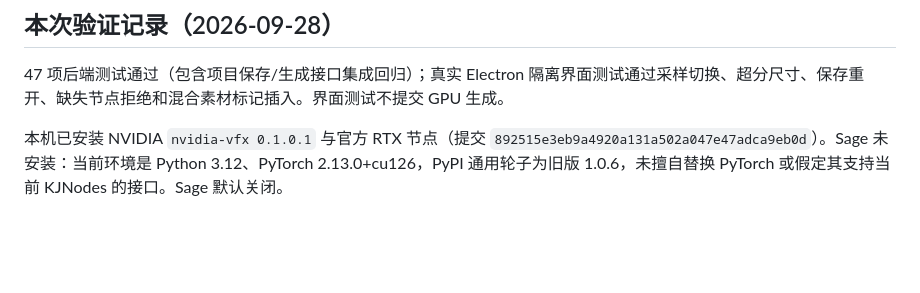
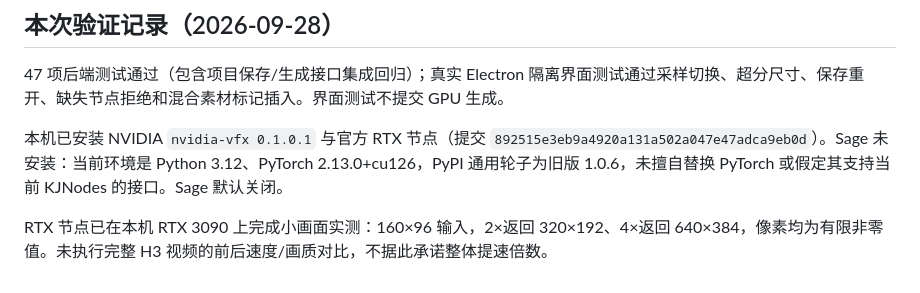
Before and after one commit to hotpoor/hotpoor_director, a Markdown page: docs/H3-LOCAL-STRATEGIES.md, the part around the change. Rendered like a GitHub page; blank space fills up the shorter version.

Commit message:
Record successful RTX upscale GPU verification

```diff
--- a/docs/H3-LOCAL-STRATEGIES.md
+++ b/docs/H3-LOCAL-STRATEGIES.md
@@ -44,3 +44,5 @@ Ref2VA 参考按钮按素材类型插入 `<Picture 1>`、`<Video 1>`、`<Audio 1
 47 项后端测试通过（包含项目保存/生成接口集成回归）；真实 Electron 隔离界面测试通过采样切换、超分尺寸、保存重开、缺失节点拒绝和混合素材标记插入。界面测试不提交 GPU 生成。
 
 本机已安装 NVIDIA `nvidia-vfx 0.1.0.1` 与官方 RTX 节点（提交 `892515e3eb9a4920a131a502a047e47adca9eb0d`）。Sage 未安装：当前环境是 Python 3.12、PyTorch 2.13.0+cu126，PyPI 通用轮子为旧版 1.0.6，未擅自替换 PyTorch 或假定其支持当前 KJNodes 的接口。Sage 默认关闭。
+
+RTX 节点已在本机 RTX 3090 上完成小画面实测：160×96 输入，2×返回 320×192、4×返回 640×384，像素均为有限非零值。未执行完整 H3 视频的前后速度/画质对比，不据此承诺整体提速倍数。
```
